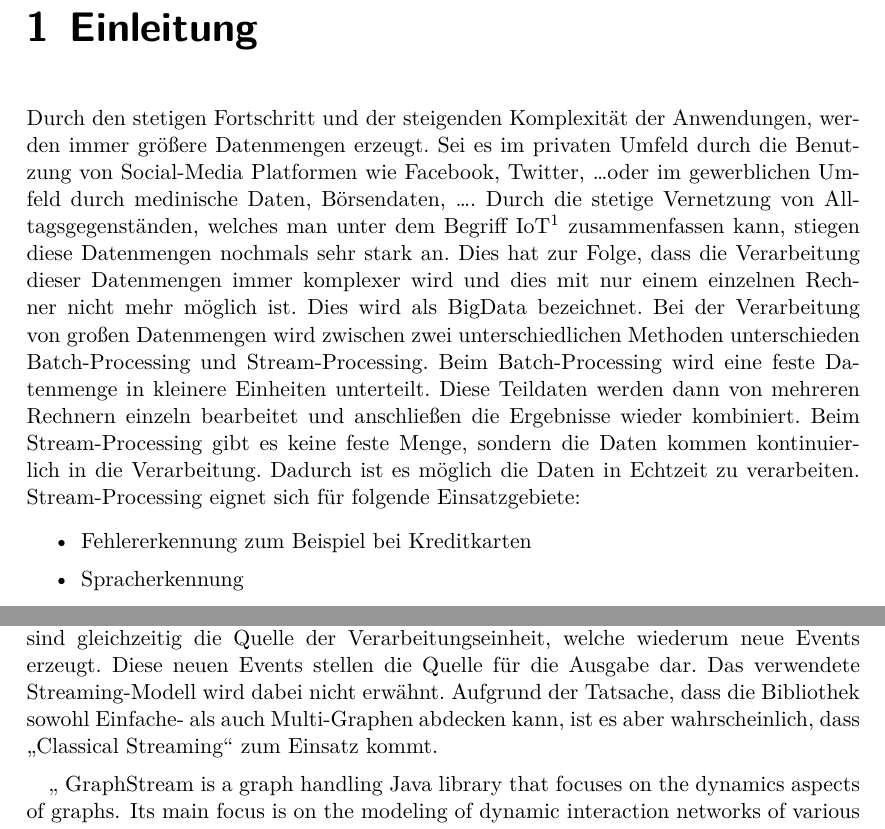
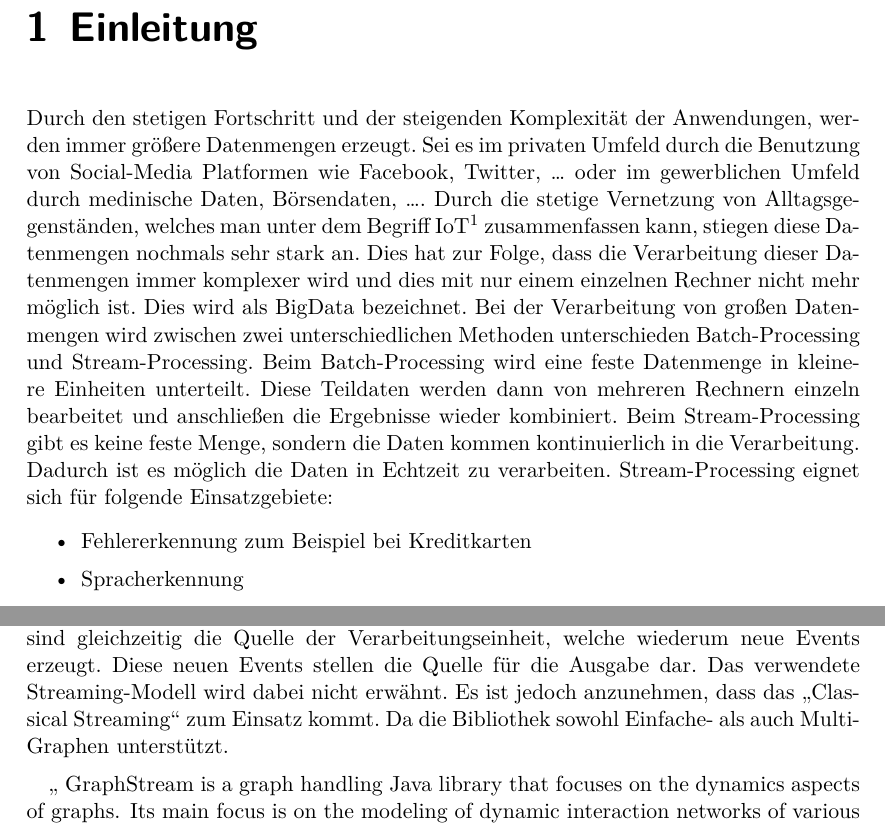
Before and after one commit to mirko-lelansky/masterthesis-graphstreaming, a LaTeX thesis (thesis/main.tex, which reads thesis/pages/introduction.tex, thesis/pages/theorie.tex): two parts of pages 8 and 17 of 50, joined at a grey line, cut so that both start at the same text. Compiled offline with XeLaTeX.

Commit message:
Fix some visual mistakes

```diff
--- a/thesis/pages/introduction.tex
+++ b/thesis/pages/introduction.tex
@@ -1,20 +1,21 @@
 \chapter{Einleitung}
 Durch den stetigen Fortschritt und der steigenden Komplexität der Anwendungen,
 werden immer größere Datenmengen erzeugt. Sei es im privaten Umfeld durch die
-Benutzung von Social-Media Platformen wie Facebook, Twitter,~\dots oder im gewerblichen
-Umfeld durch medinische Daten, Börsendaten,~\dots . Durch die stetige Vernetzung
-von Alltagsgegenständen, welches man unter dem Begriff IoT\footnote{Internet of the Things}
-zusammenfassen kann, stiegen diese Datenmengen nochmals sehr stark an. Dies hat
-zur Folge, dass die Verarbeitung dieser Datenmengen immer komplexer wird und dies
-mit nur einem einzelnen Rechner nicht mehr möglich ist. Dies wird als \gls{BigData}
-bezeichnet. Bei der Verarbeitung von großen Datenmengen wird zwischen zwei
-unterschiedlichen Methoden unterschieden Batch-Processing und Stream-Processing.
-Beim Batch-Processing wird eine feste Datenmenge in kleinere Einheiten unterteilt.
-Diese Teildaten werden dann von mehreren Rechnern einzeln bearbeitet und
-anschließen die Ergebnisse wieder kombiniert. Beim Stream-Processing gibt es
-keine feste Menge, sondern die Daten kommen kontinuierlich in die Verarbeitung.
-Dadurch ist es möglich die Daten in Echtzeit zu verarbeiten. Stream-Processing
-eignet sich für folgende Einsatzgebiete:
+Benutzung von Social-Media Platformen wie Facebook, Twitter,~\dots~oder im
+gewerblichen Umfeld durch medinische Daten, Börsendaten,~\dots . Durch die
+stetige Vernetzung von Alltagsgegenständen, welches man unter dem Begriff
+IoT\footnote{Internet of the Things} zusammenfassen kann, stiegen diese
+Datenmengen nochmals sehr stark an. Dies hat zur Folge, dass die Verarbeitung
+dieser Datenmengen immer komplexer wird und dies mit nur einem einzelnen Rechner
+nicht mehr möglich ist. Dies wird als \gls{BigData} bezeichnet. Bei der
+Verarbeitung von großen Datenmengen wird zwischen zwei unterschiedlichen Methoden
+unterschieden Batch-Processing und Stream-Processing. Beim Batch-Processing wird
+eine feste Datenmenge in kleinere Einheiten unterteilt. Diese Teildaten werden
+dann von mehreren Rechnern einzeln bearbeitet und anschließen die Ergebnisse
+wieder kombiniert. Beim Stream-Processing gibt es keine feste Menge, sondern
+die Daten kommen kontinuierlich in die Verarbeitung. Dadurch ist es möglich die
+Daten in Echtzeit zu verarbeiten. Stream-Processing eignet sich für folgende
+Einsatzgebiete:
 
 \begin{itemize}
 \item Fehlererkennung zum Beispiel bei Kreditkarten
--- a/thesis/pages/theorie.tex
+++ b/thesis/pages/theorie.tex
@@ -300,9 +300,9 @@ Ablauf eines Verarbeitungsprozesses. Der Graph wird aus einer Datei gelesen und
 die erzeugten Events stellen das Ziel dar. Diese Events sind gleichzeitig die
 Quelle der Verarbeitungseinheit, welche wiederum neue Events erzeugt. Diese neuen
 Events stellen die Quelle für die Ausgabe dar. Das verwendete Streaming-Modell
-wird dabei nicht erwähnt. Aufgrund der Tatsache, dass die Bibliothek sowohl
-Einfache- als auch Multi-Graphen abdecken kann, ist es aber wahrscheinlich, dass
-\enquote{Classical Streaming} zum Einsatz kommt.
+wird dabei nicht erwähnt. Es ist jedoch anzunehmen, dass das \enquote{Classical Streaming}
+zum Einsatz kommt. Da die Bibliothek sowohl Einfache- als auch Multi-Graphen
+unterstützt.
 
 \foreigntextquote{english}[\cite{Team2018}]{
 GraphStream is a graph handling Java library that focuses on the dynamics aspects
```
Also changed, not shown: thesis/pages/design.tex (+1 -1 lines), thesis/pages/theorie.tex (22 more changed lines).
